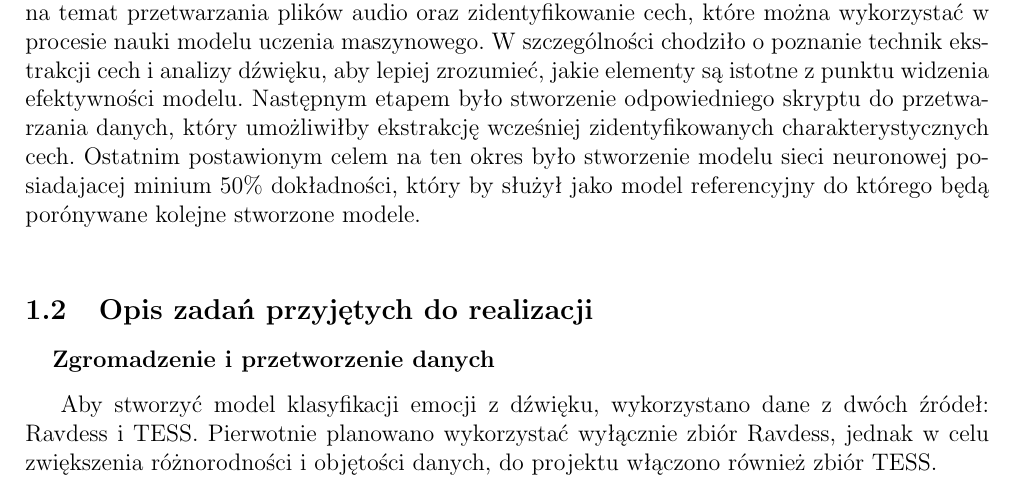
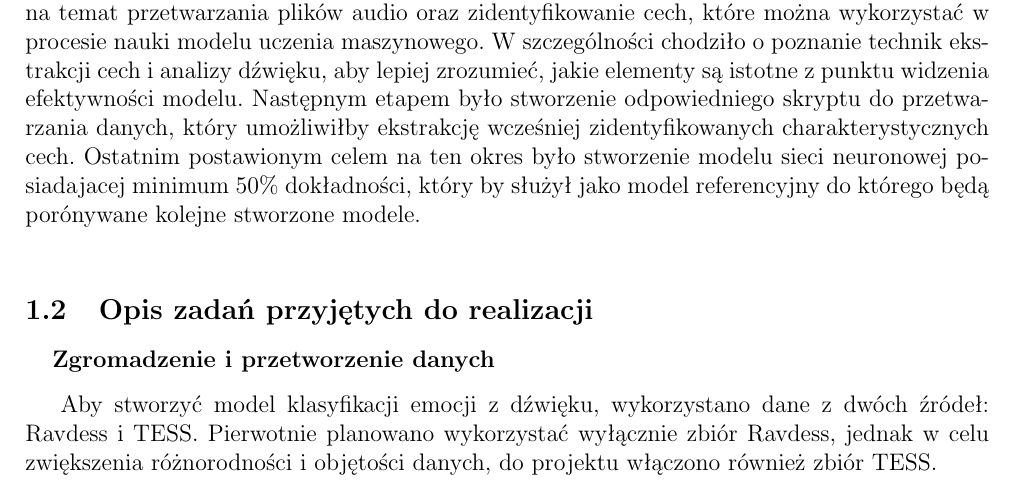
Before and after one commit to KulsonKula/Speech-emotion-recognition, a LaTeX document (doc/Sprawozdanie z postępu prac za okres marzec-kwiecień/Raport_1.tex): part of page 2 of 4, cut so that both start at the same text. Compiled offline with pdfLaTeX.

Commit message:
poprawa literówki

```diff
--- a/doc/Sprawozdanie z postępu prac za okres marzec-kwiecień/Raport_1.tex
+++ b/doc/Sprawozdanie z postępu prac za okres marzec-kwiecień/Raport_1.tex
@@ -109,7 +109,7 @@
 % Cele i zadania z okresu objętego sprawozdaniem, których realizację już podjęto. Należy odnieść się do zaakceptowanego dokumentu Informacje o realizowanym projekcie (ok 100 słów)\\
 \subsection{Cele i zadania z okresu maczec-kwiecień}
 Cele wyznaczone na okres marzec-kwiecień obejmowały przede wszystkim zgłębienie wiedzy na temat przetwarzania plików audio oraz zidentyfikowanie cech, które można wykorzystać w procesie nauki modelu uczenia maszynowego. W szczególności chodziło o poznanie technik ekstrakcji cech i analizy dźwięku, aby lepiej zrozumieć, jakie elementy są istotne z punktu widzenia efektywności modelu.
-Następnym etapem było stworzenie odpowiedniego skryptu do przetwarzania danych, który umożliwiłby ekstrakcję wcześniej zidentyfikowanych charakterystycznych cech. Ostatnim postawionym celem na ten okres było stworzenie modelu sieci neuronowej posiadajacej minium 50\% dokładności, który by służył jako model referencyjny do którego będą porónywane kolejne stworzone modele.\\
+Następnym etapem było stworzenie odpowiedniego skryptu do przetwarzania danych, który umożliwiłby ekstrakcję wcześniej zidentyfikowanych charakterystycznych cech. Ostatnim postawionym celem na ten okres było stworzenie modelu sieci neuronowej posiadajacej minimum 50\% dokładności, który by służył jako model referencyjny do którego będą porónywane kolejne stworzone modele.\\
 
 % Opis zadań przyjętych do realizacji w okresie objętym sprawozdaniem w odniesieniu do poszczególnych etapów pracy. Które z zadań zostały wykonane? Które z zadań są realizowane? Jaki jest procentowy postęp prac? Ile przeznaczono czasu na wykonanie poszczególnych zadań? (ok 300 słów)\\
 \subsection{Opis zadań przyjętych do realizacji}
```
Also changed, not shown: doc/Sprawozdanie z postępu prac za okres marzec-kwiecień/Raport_1.pdf, doc/Sprawozdanie z postępu prac za okres marzec-kwiecień/Raport_1.tex (2 more changed lines).
